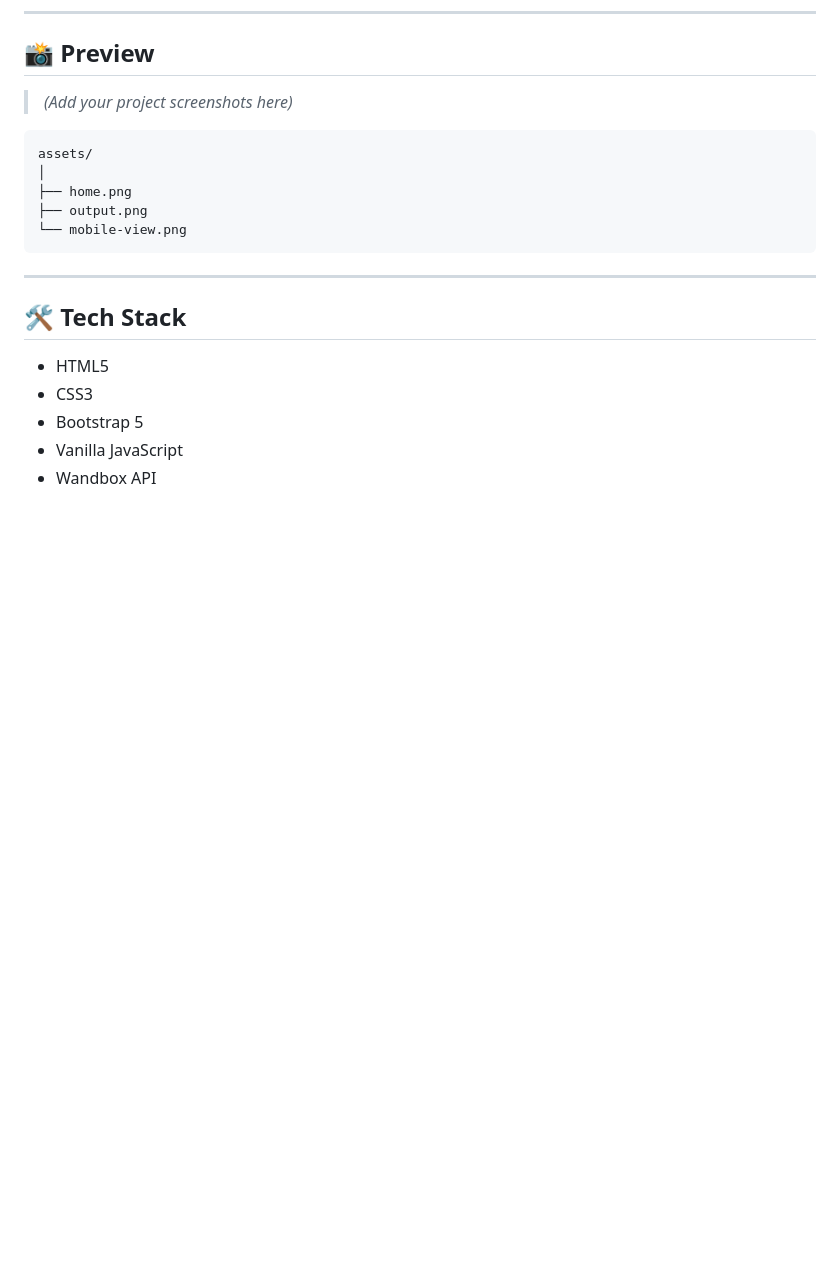
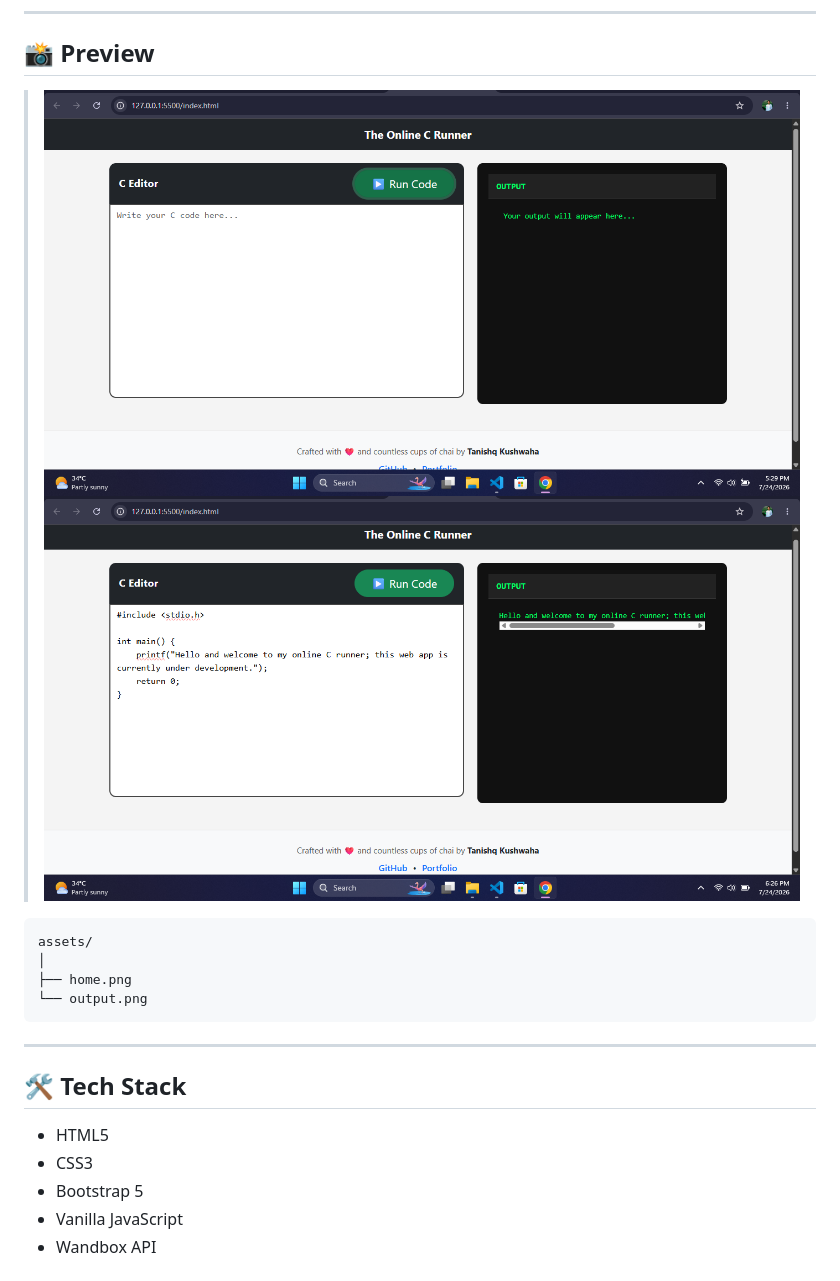
Before and after one commit to Tanishq-kushwaha/The-Online-C-Runner, a Markdown page: README.md, the part around the change. Drawn GitHub-style; pictures changed too: assets/home.png (added), assets/output.png (added); blank space fills up the shorter version.

````diff
--- a/README.md
+++ b/README.md
@@ -26,14 +26,14 @@ A modern, responsive **Online C Compiler** built using **HTML, CSS, Bootstrap, a
 
 ## 📸 Preview
 
-> *(Add your project screenshots here)*
+> ![The Online C Runner](assets/home.png)
+> ![The Online C Runner](assets/output.png)
 
 ```
 assets/
 │
 ├── home.png
-├── output.png
-└── mobile-view.png
+└── output.png
 ```
 
 ---
````
